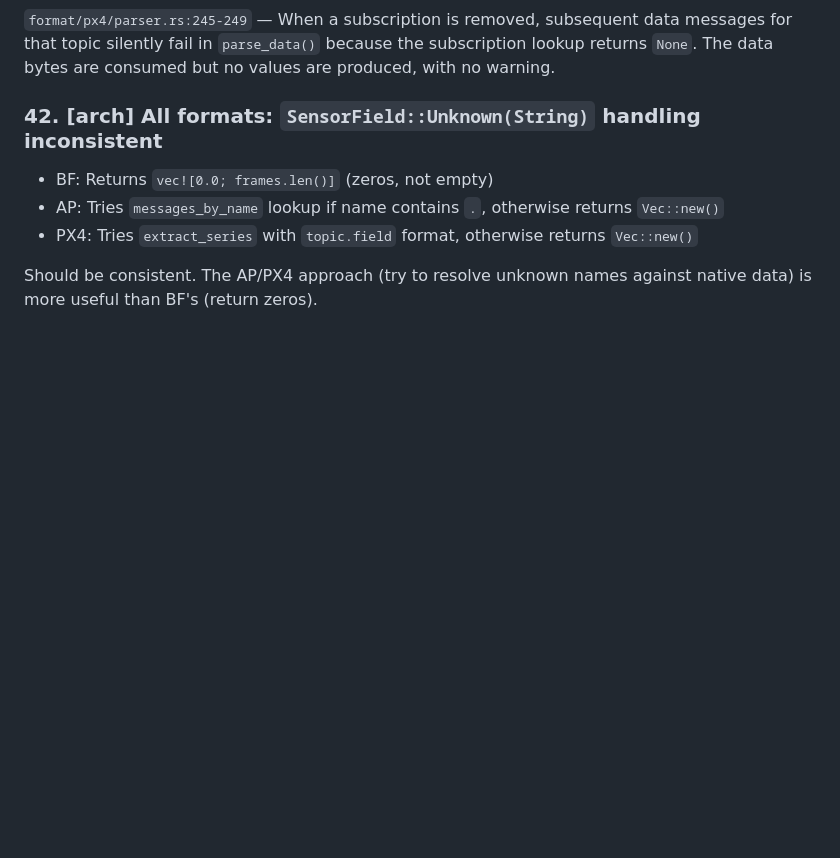
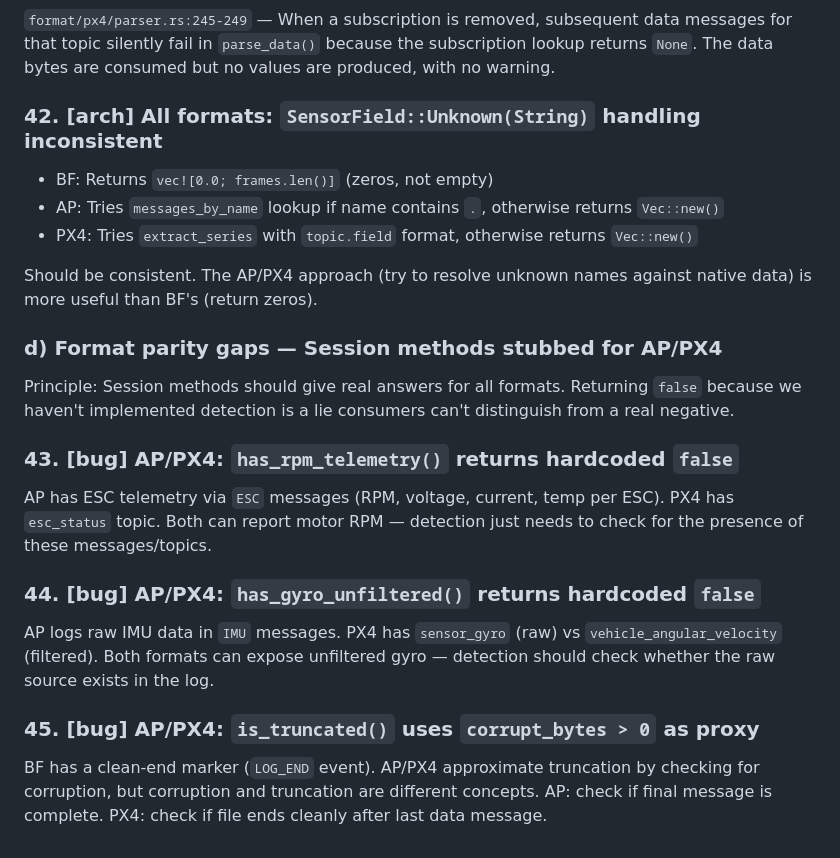
Before and after one commit to Iteratrix/propwash, a Markdown page: REVIEW_NOTES.md, the part around the change. Rendered like a GitHub page; blank space fills up the shorter version.

Commit message:
Add format parity gaps to REVIEW_NOTES.md (#43-#45)
RPM telemetry, unfiltered gyro, and truncation detection are all
implementable for AP/PX4 but currently return hardcoded false.

Co-Authored-By: Claude Opus 4.6 (1M context) <noreply@anthropic.com>

```diff
--- a/REVIEW_NOTES.md
+++ b/REVIEW_NOTES.md
@@ -178,3 +178,16 @@ Audit of data that is parsed but discarded, stored but not exposed, or silently
 - PX4: Tries `extract_series` with `topic.field` format, otherwise returns `Vec::new()`
 
 Should be consistent. The AP/PX4 approach (try to resolve unknown names against native data) is more useful than BF's (return zeros).
+
+### d) Format parity gaps — Session methods stubbed for AP/PX4
+
+Principle: Session methods should give real answers for all formats. Returning `false` because we haven't implemented detection is a lie consumers can't distinguish from a real negative.
+
+### 43. [bug] AP/PX4: `has_rpm_telemetry()` returns hardcoded `false`
+AP has ESC telemetry via `ESC` messages (RPM, voltage, current, temp per ESC). PX4 has `esc_status` topic. Both can report motor RPM — detection just needs to check for the presence of these messages/topics.
+
+### 44. [bug] AP/PX4: `has_gyro_unfiltered()` returns hardcoded `false`
+AP logs raw IMU data in `IMU` messages. PX4 has `sensor_gyro` (raw) vs `vehicle_angular_velocity` (filtered). Both formats can expose unfiltered gyro — detection should check whether the raw source exists in the log.
+
+### 45. [bug] AP/PX4: `is_truncated()` uses `corrupt_bytes > 0` as proxy
+BF has a clean-end marker (`LOG_END` event). AP/PX4 approximate truncation by checking for corruption, but corruption and truncation are different concepts. AP: check if final message is complete. PX4: check if file ends cleanly after last data message.
```
